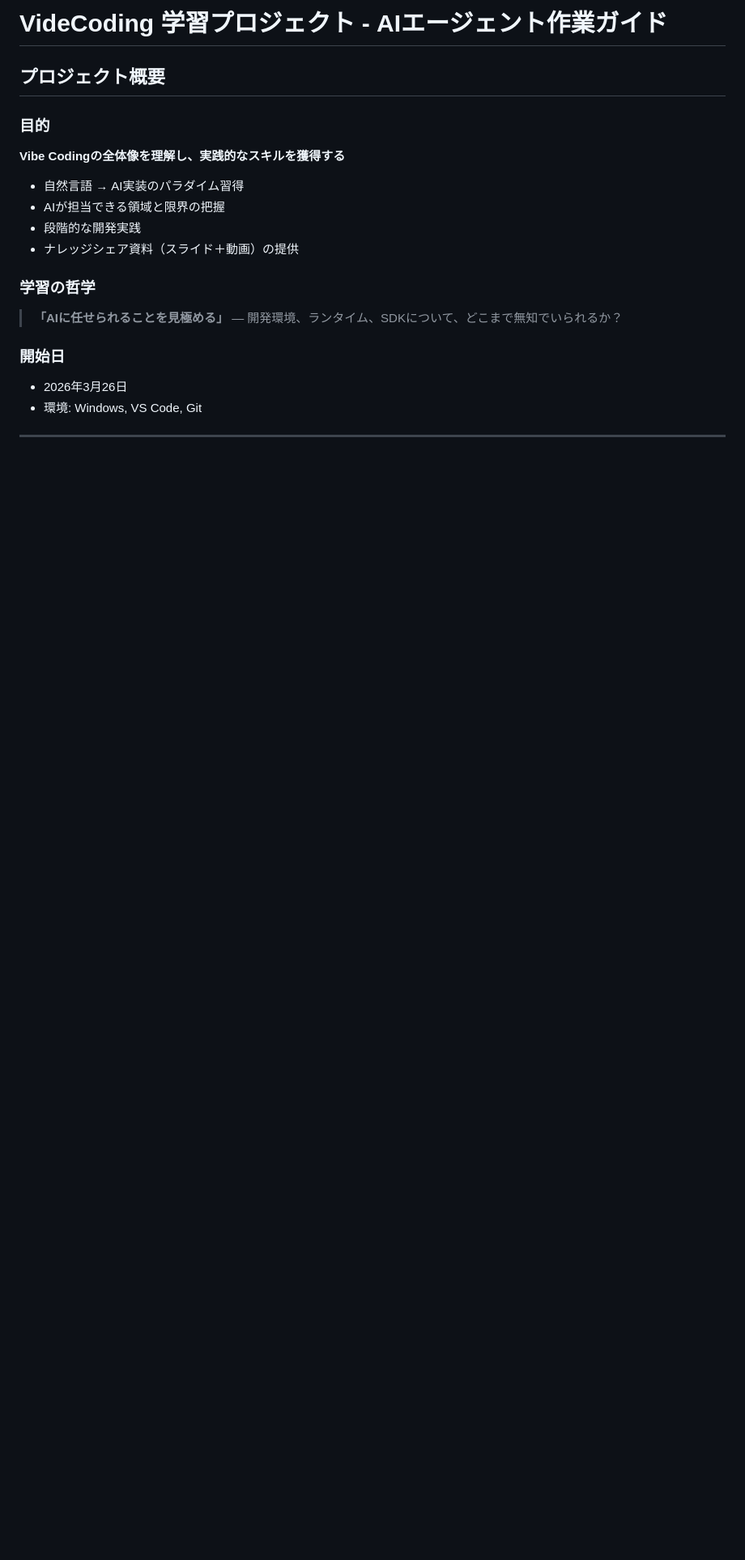
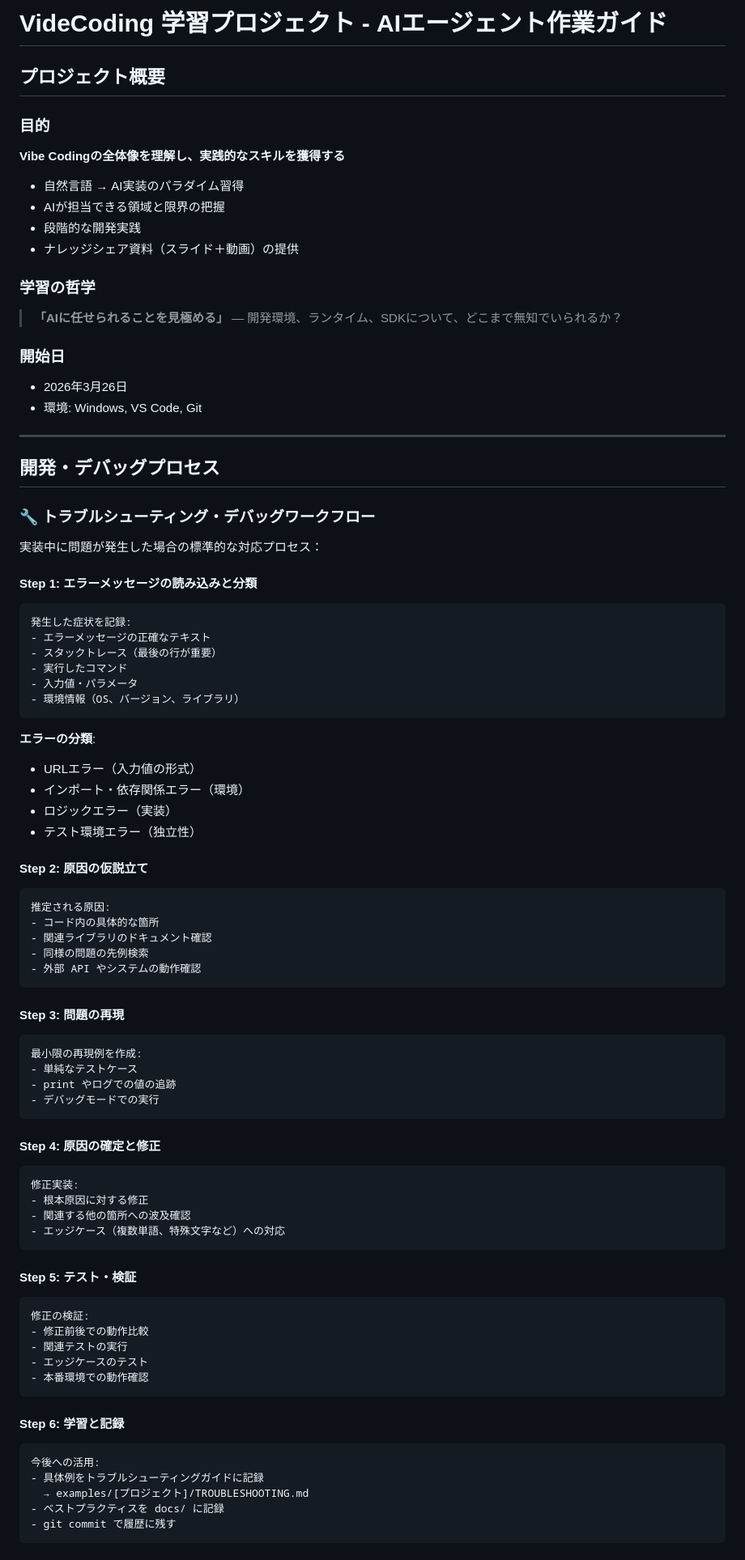
Before and after one commit to hirotoitpost/VibeCoding, a Markdown page: agents.md, the part around one of its changes. Shown at 81% size. GitHub-like rendering; blank space fills up the shorter version.

````diff
--- a/agents.md
+++ b/agents.md
@@ -16,3 +16,71 @@
 ### 開始日
 - 2026年3月26日
 - 環境: Windows, VS Code, Git
+
+---
+
+## 開発・デバッグプロセス
+
+### 🔧 トラブルシューティング・デバッグワークフロー
+
+実装中に問題が発生した場合の標準的な対応プロセス：
+
+#### Step 1: エラーメッセージの読み込みと分類
+```
+発生した症状を記録:
+- エラーメッセージの正確なテキスト
+- スタックトレース（最後の行が重要）
+- 実行したコマンド
+- 入力値・パラメータ
+- 環境情報（OS、バージョン、ライブラリ）
+```
+
+**エラーの分類**:
+- URLエラー（入力値の形式）
+- インポート・依存関係エラー（環境）
+- ロジックエラー（実装）
+- テスト環境エラー（独立性）
+
+#### Step 2: 原因の仮説立て
+```
+推定される原因:
+- コード内の具体的な箇所
+- 関連ライブラリのドキュメント確認
+- 同様の問題の先例検索
+- 外部 API やシステムの動作確認
+```
+
+#### Step 3: 問題の再現
+```
+最小限の再現例を作成:
+- 単純なテストケース
+- print やログでの値の追跡
+- デバッグモードでの実行
+```
+
+#### Step 4: 原因の確定と修正
+```
+修正実装:
+- 根本原因に対する修正
+- 関連する他の箇所への波及確認
+- エッジケース（複数単語、特殊文字など）への対応
+```
+
+#### Step 5: テスト・検証
+```
+修正の検証:
+- 修正前後での動作比較
+- 関連テストの実行
+- エッジケースのテスト
+- 本番環境での動作確認
+```
+
+#### Step 6: 学習と記録
+```
+今後への活用:
+- 具体例をトラブルシューティングガイドに記録
+  → examples/[プロジェクト]/TROUBLESHOOTING.md
+- ベストプラクティスを docs/ に記録
+- git commit で履歴に残す
+```
+
````
Also changed, not shown: other parts of agents.md (+66 -5 lines), 1 other file.
